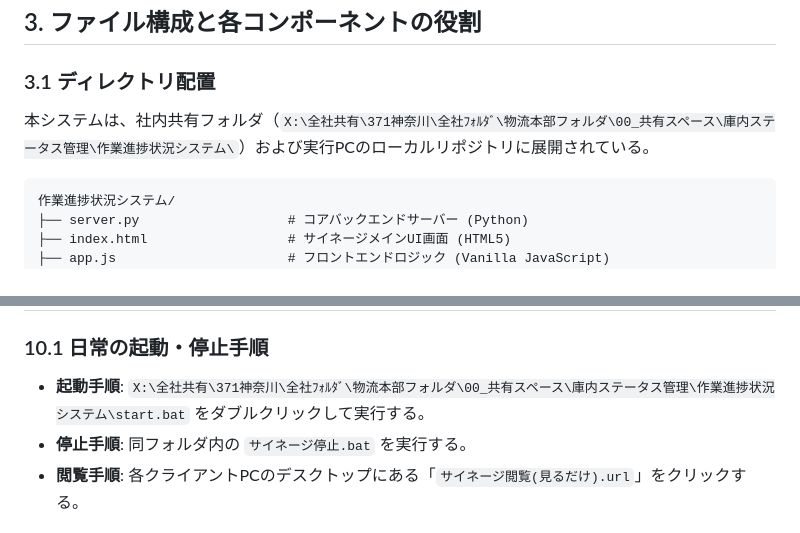
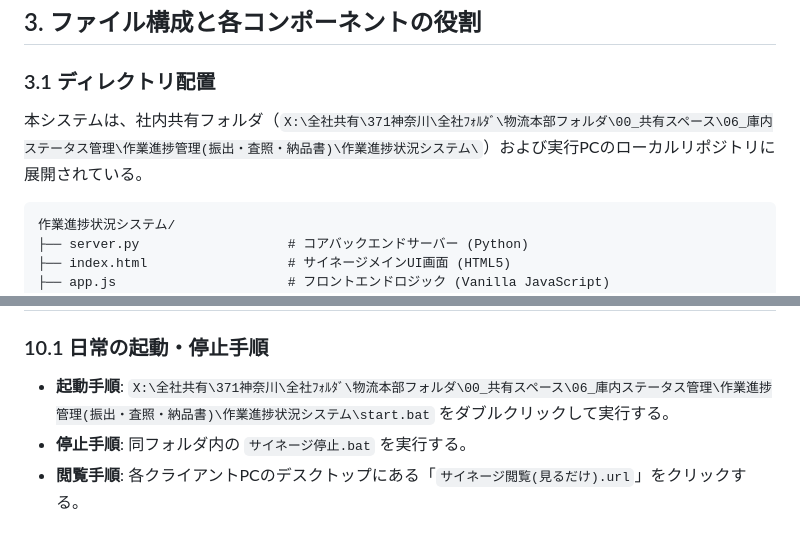
Before and after one commit to serizawamisaki316-hub/sagyo-shinchoku-, a Markdown page: 要件定義書_システム基本仕様書.md, 2 parts joined by grey strips. Rendered like a GitHub page.

Commit message:
savepoint: Xドライブ新フォルダ構成(06_庫内ステータス管理/作業進捗管理(振出・査照・納品書))反映【セーブポイント⑭】

````diff
--- a/要件定義書_システム基本仕様書.md
+++ b/要件定義書_システム基本仕様書.md
@@ -69,7 +69,7 @@
 ## 3. ファイル構成と各コンポーネントの役割
 
 ### 3.1 ディレクトリ配置
-本システムは、社内共有フォルダ（`X:\全社共有\371神奈川\全社ﾌｫﾙﾀﾞ\物流本部フォルダ\00_共有スペース\庫内ステータス管理\作業進捗状況システム\`）および実行PCのローカルリポジトリに展開されている。
+本システムは、社内共有フォルダ（`X:\全社共有\371神奈川\全社ﾌｫﾙﾀﾞ\物流本部フォルダ\00_共有スペース\06_庫内ステータス管理\作業進捗管理(振出・査照・納品書)\作業進捗状況システム\`）および実行PCのローカルリポジトリに展開されている。
 
 ```
 作業進捗状況システム/
@@ -713,7 +713,7 @@ def calculate_progress_score(data):
 
 ### 10.1 日常の起動・停止手順
 - **起動手順**:
-  `X:\全社共有\371神奈川\全社ﾌｫﾙﾀﾞ\物流本部フォルダ\00_共有スペース\庫内ステータス管理\作業進捗状況システム\start.bat` をダブルクリックして実行する。
+  `X:\全社共有\371神奈川\全社ﾌｫﾙﾀﾞ\物流本部フォルダ\00_共有スペース\06_庫内ステータス管理\作業進捗管理(振出・査照・納品書)\作業進捗状況システム\start.bat` をダブルクリックして実行する。
 - **停止手順**:
   同フォルダ内の `サイネージ停止.bat` を実行する。
 - **閲覧手順**:
````
